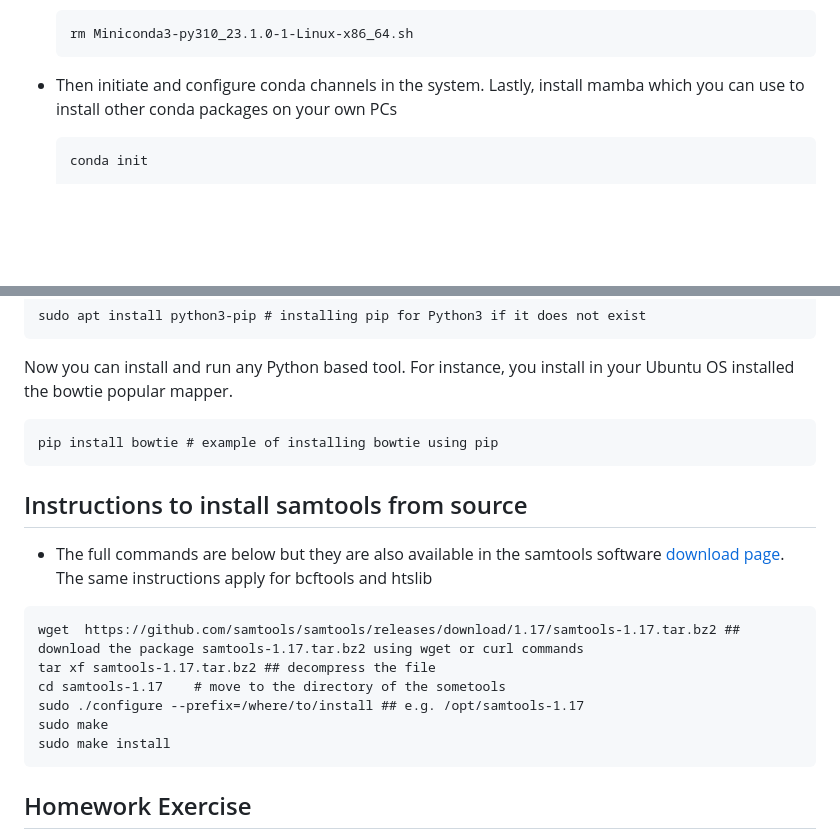
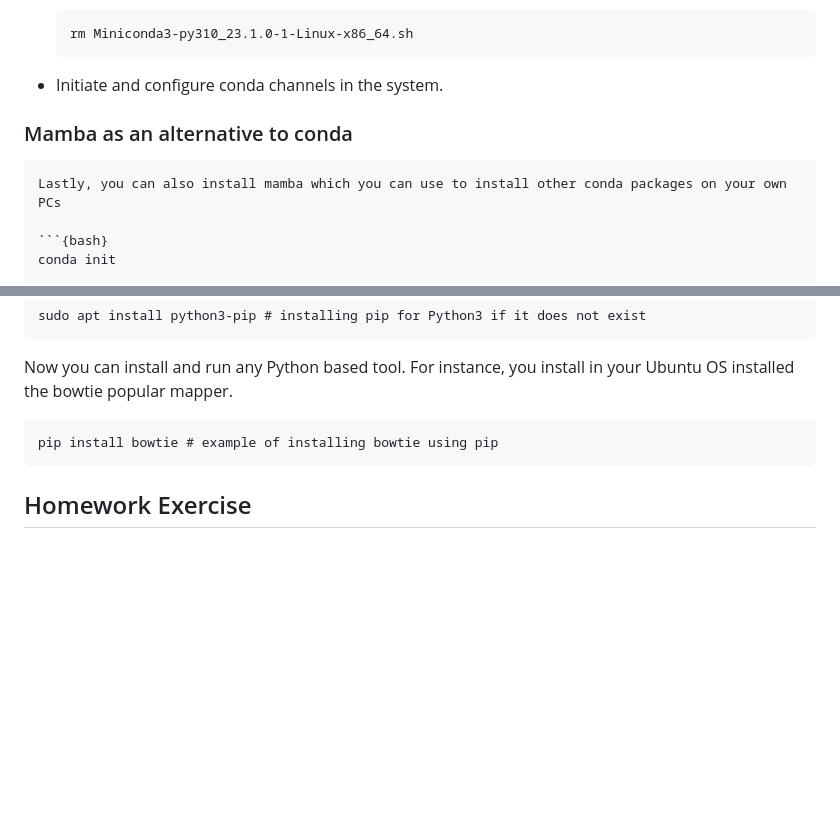
Before and after one commit to cambiotraining/sars-cov-2-genomics, a Markdown page: 101-setup_installation_instructions.md, 2 parts joined by grey strips. Drawn GitHub-style; blank space fills up the shorter version.

Commit message:
Update setup installation instructions page

````diff
--- a/101-setup_installation_instructions.md
+++ b/101-setup_installation_instructions.md
@@ -159,8 +159,10 @@ The following are the steps to follow to install and use Conda package manager:
     rm Miniconda3-py310_23.1.0-1-Linux-x86_64.sh
     ```
 
--   Then initiate and configure conda channels in the system.
-    Lastly, install mamba which you can use to install other conda packages on your own PCs
+-   Initiate and configure conda channels in the system.
+
+### Mamba as an alternative to conda
+    Lastly, you can also install mamba which you can use to install other conda packages on your own PCs
 
     ```{bash}
     conda init
@@ -203,19 +205,6 @@ For instance, you install in your Ubuntu OS installed the bowtie popular mapper.
 pip install bowtie # example of installing bowtie using pip
 ```
 
-## Instructions to install samtools from source
-
--   The full commands are below but they are also available in the samtools software [download page](https://www.htslib.org/download/). The same instructions apply for bcftools and htslib
-
-```{bash}
-wget  https://github.com/samtools/samtools/releases/download/1.17/samtools-1.17.tar.bz2 ## download the package samtools-1.17.tar.bz2 using wget or curl commands
-tar xf samtools-1.17.tar.bz2 ## decompress the file
-cd samtools-1.17    # move to the directory of the sometools
-sudo ./configure --prefix=/where/to/install ## e.g. /opt/samtools-1.17
-sudo make
-sudo make install
-```
-
 ## Homework Exercise
 
 In this homework exercise, we are encouraging all participants to set up and install VM for Ubuntu 22.04 using Oracle VirtualBox on their own PCs (Windows or Mac OSX).
````
